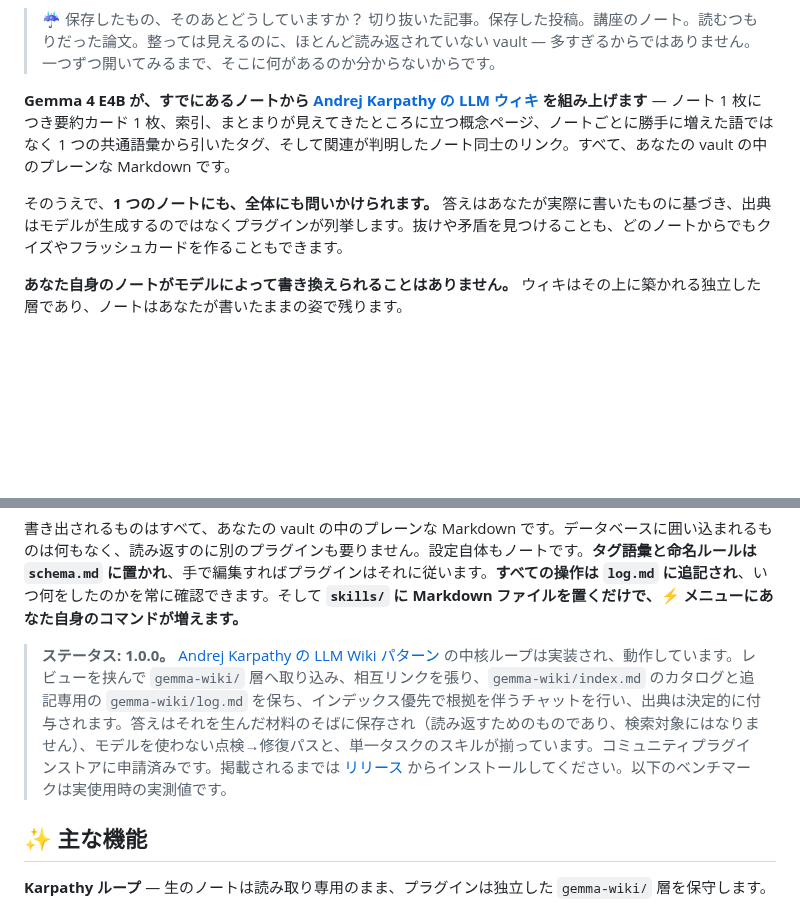
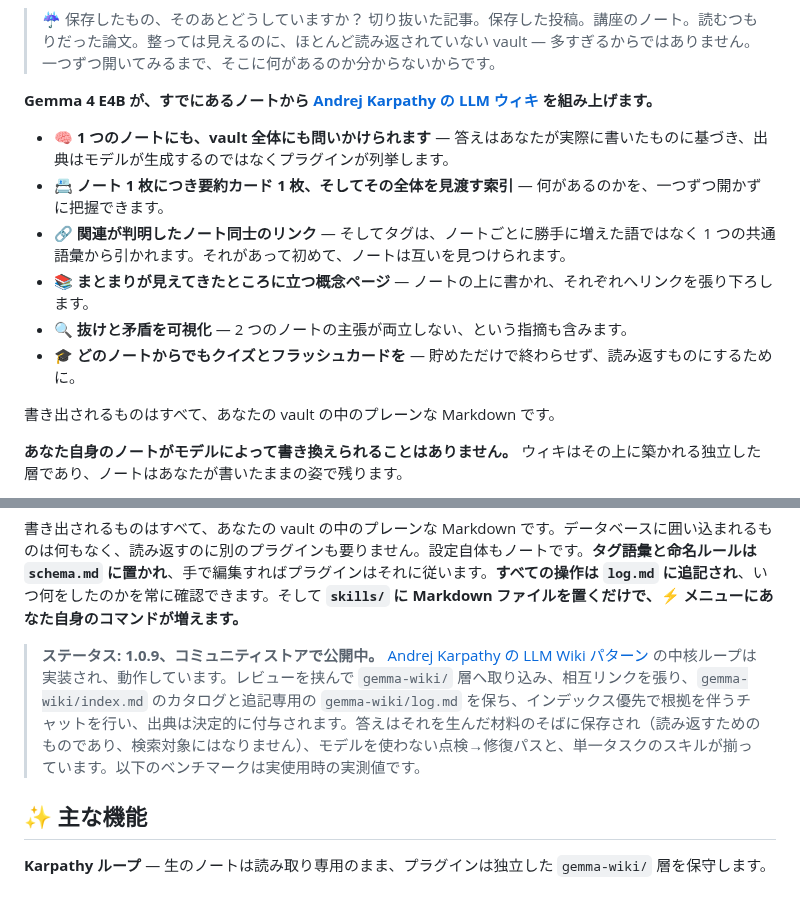
Before and after one commit to itsyuimorii/obsidian-gemma4-litert-wiki, a Markdown page: README.ja.md, 2 parts joined by grey strips. GitHub-like rendering; blank space fills up the shorter version.

Commit message:
The Japanese README gets the same six lines
Same structure as the English side, same six claims in the same order,
including the links-and-tags pair the English list dropped once and had to
get back.

Two stale facts fixed while in the file. The status line still said 1.0.0
and still said the plugin was awaiting store review — it has been live in
the community store since yesterday, and the version is 1.0.9. A reader
following that line would have installed from a release rather than the
store, which is worse advice than none.

```diff
--- a/README.ja.md
+++ b/README.ja.md
@@ -16,9 +16,16 @@
 > ☔️ 保存したもの、そのあとどうしていますか？
 > 切り抜いた記事。保存した投稿。講座のノート。読むつもりだった論文。整っては見えるのに、ほとんど読み返されていない vault — 多すぎるからではありません。一つずつ開いてみるまで、そこに何があるのか分からないからです。
 
-**Gemma 4 E4B が、すでにあるノートから [Andrej Karpathy の LLM ウィキ](https://gist.github.com/karpathy/442a6bf555914893e9891c11519de94f) を組み上げます** — ノート 1 枚につき要約カード 1 枚、索引、まとまりが見えてきたところに立つ概念ページ、ノートごとに勝手に増えた語ではなく 1 つの共通語彙から引いたタグ、そして関連が判明したノート同士のリンク。すべて、あなたの vault の中のプレーンな Markdown です。
+**Gemma 4 E4B が、すでにあるノートから [Andrej Karpathy の LLM ウィキ](https://gist.github.com/karpathy/442a6bf555914893e9891c11519de94f) を組み上げます。**
 
-そのうえで、**1 つのノートにも、全体にも問いかけられます。** 答えはあなたが実際に書いたものに基づき、出典はモデルが生成するのではなくプラグインが列挙します。抜けや矛盾を見つけることも、どのノートからでもクイズやフラッシュカードを作ることもできます。
+- 🧠 **1 つのノートにも、vault 全体にも問いかけられます** — 答えはあなたが実際に書いたものに基づき、出典はモデルが生成するのではなくプラグインが列挙します。
+- 📇 **ノート 1 枚につき要約カード 1 枚、そしてその全体を見渡す索引** — 何があるのかを、一つずつ開かずに把握できます。
+- 🔗 **関連が判明したノート同士のリンク** — そしてタグは、ノートごとに勝手に増えた語ではなく 1 つの共通語彙から引かれます。それがあって初めて、ノートは互いを見つけられます。
+- 📚 **まとまりが見えてきたところに立つ概念ページ** — ノートの上に書かれ、それぞれへリンクを張り下ろします。
+- 🔍 **抜けと矛盾を可視化** — 2 つのノートの主張が両立しない、という指摘も含みます。
+- 🎓 **どのノートからでもクイズとフラッシュカードを** — 貯めただけで終わらせず、読み返すものにするために。
+
+書き出されるものはすべて、あなたの vault の中のプレーンな Markdown です。
 
 **あなた自身のノートがモデルによって書き換えられることはありません。** ウィキはその上に築かれる独立した層であり、ノートはあなたが書いたままの姿で残ります。
 
@@ -34,7 +41,7 @@
 
 書き出されるものはすべて、あなたの vault の中のプレーンな Markdown です。データベースに囲い込まれるものは何もなく、読み返すのに別のプラグインも要りません。設定自体もノートです。**タグ語彙と命名ルールは `schema.md` に置かれ**、手で編集すればプラグインはそれに従います。**すべての操作は `log.md` に追記され**、いつ何をしたのかを常に確認できます。そして **`skills/` に Markdown ファイルを置くだけで、⚡ メニューにあなた自身のコマンドが増えます。**
 
-> **ステータス: 1.0.0。** [Andrej Karpathy の LLM Wiki パターン](https://gist.github.com/karpathy/442a6bf555914893e9891c11519de94f) の中核ループは実装され、動作しています。レビューを挟んで `gemma-wiki/` 層へ取り込み、相互リンクを張り、`gemma-wiki/index.md` のカタログと追記専用の `gemma-wiki/log.md` を保ち、インデックス優先で根拠を伴うチャットを行い、出典は決定的に付与されます。答えはそれを生んだ材料のそばに保存され（読み返すためのものであり、検索対象にはなりません）、モデルを使わない点検→修復パスと、単一タスクのスキルが揃っています。コミュニティプラグインストアに申請済みです。掲載されるまでは [リリース](../../releases) からインストールしてください。以下のベンチマークは実使用時の実測値です。
+> **ステータス: 1.0.9、コミュニティストアで公開中。** [Andrej Karpathy の LLM Wiki パターン](https://gist.github.com/karpathy/442a6bf555914893e9891c11519de94f) の中核ループは実装され、動作しています。レビューを挟んで `gemma-wiki/` 層へ取り込み、相互リンクを張り、`gemma-wiki/index.md` のカタログと追記専用の `gemma-wiki/log.md` を保ち、インデックス優先で根拠を伴うチャットを行い、出典は決定的に付与されます。答えはそれを生んだ材料のそばに保存され（読み返すためのものであり、検索対象にはなりません）、モデルを使わない点検→修復パスと、単一タスクのスキルが揃っています。以下のベンチマークは実使用時の実測値です。
 
 ## ✨ 主な機能
 
```
